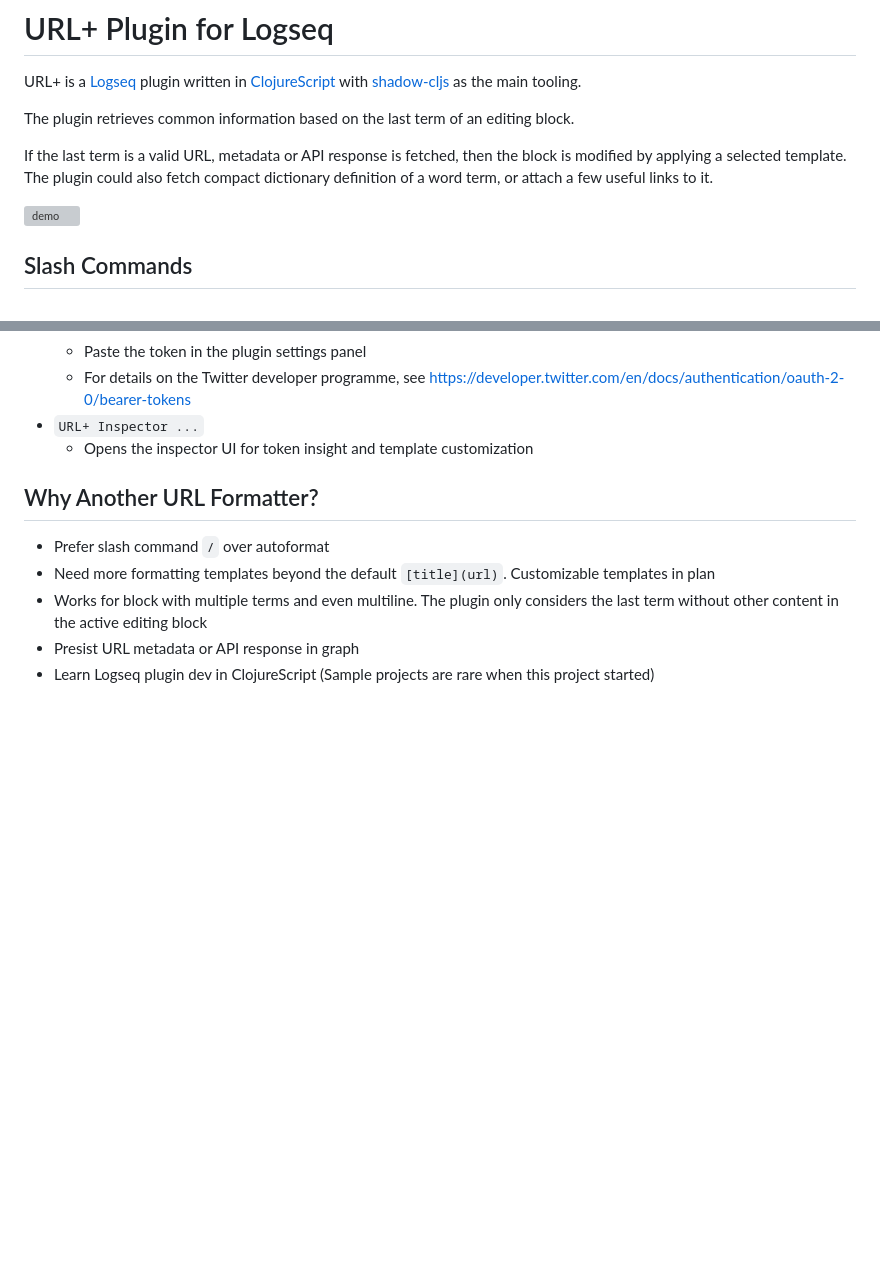
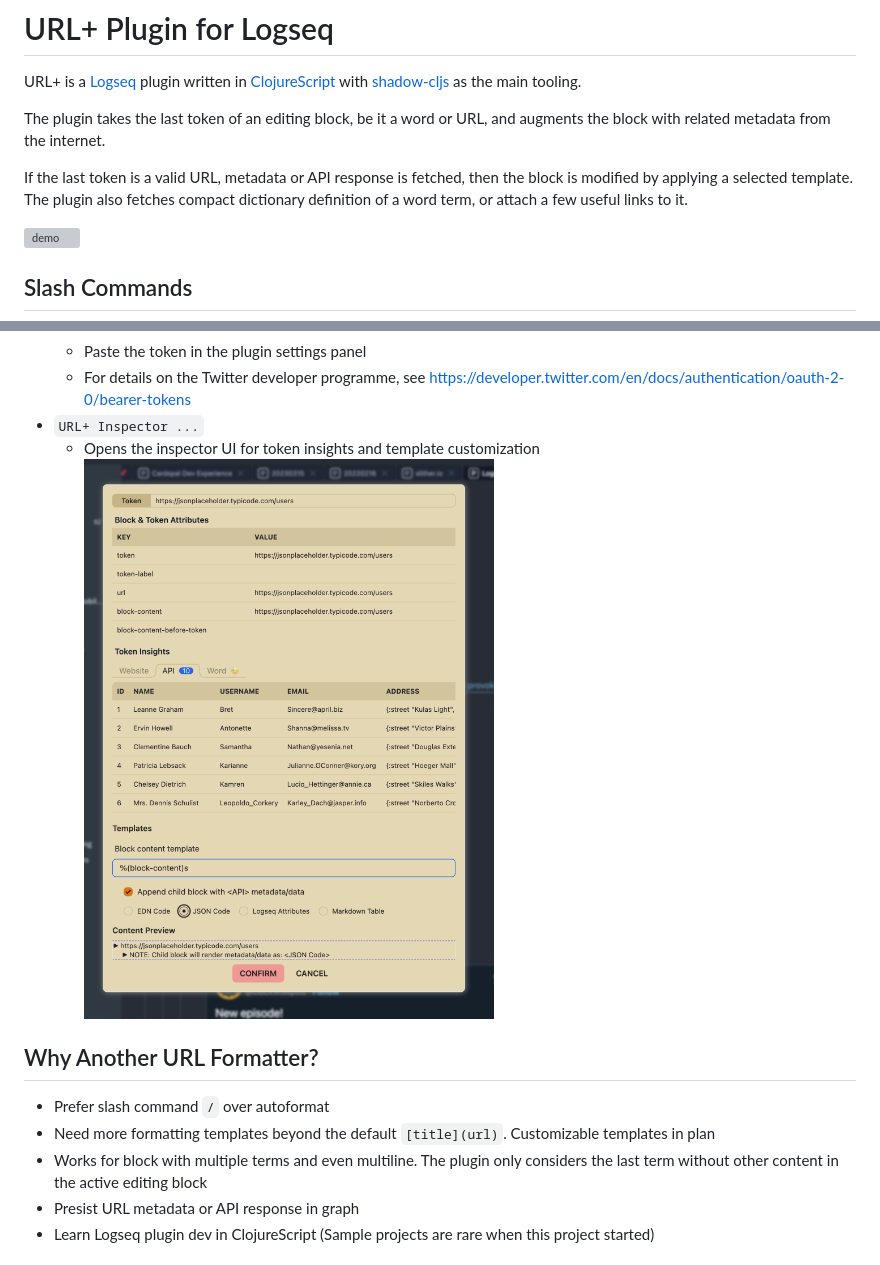
Before and after one commit to rlhk/logseq-url-plus, a Markdown page: README.md, 2 parts joined by grey strips. Rendered like a GitHub page; pictures changed too: inspector-ui.png (added); blank space fills up the shorter version; grey boxes are pictures that could not be loaded.

```diff
--- a/README.md
+++ b/README.md
@@ -2,9 +2,9 @@
 
 URL+ is a [Logseq](https://logseq.com) plugin written in [ClojureScript](https://clojurescript.org) with [shadow-cljs](https://github.com/thheller/shadow-cljs) as the main tooling.
 
-The plugin retrieves common information based on the last term of an editing block.
+The plugin takes the last token of an editing block, be it a word or URL, and augments the block with related metadata from the internet.
 
-If the last term is a valid URL, metadata or API response is fetched, then the block is modified by applying a selected template. The plugin could also fetch compact dictionary definition of a word term, or attach a few useful links to it.
+If the last token is a valid URL, metadata or API response is fetched, then the block is modified by applying a selected template. The plugin also fetches compact dictionary definition of a word term, or attach a few useful links to it.
 
 ![demo](demo.gif)
 
@@ -25,7 +25,8 @@ If the last term is a valid URL, metadata or API response is fetched, then the b
   - Paste the token in the plugin settings panel
   - For details on the Twitter developer programme, see https://developer.twitter.com/en/docs/authentication/oauth-2-0/bearer-tokens
 - `URL+ Inspector ...`
-  - Opens the inspector UI for token insight and template customization
+  - Opens the inspector UI for token insights and template customization
+  ![Inspector UI](inspector-ui.png)
 
 ## Why Another URL Formatter?
 
```
Also changed, not shown: 2 other files.
